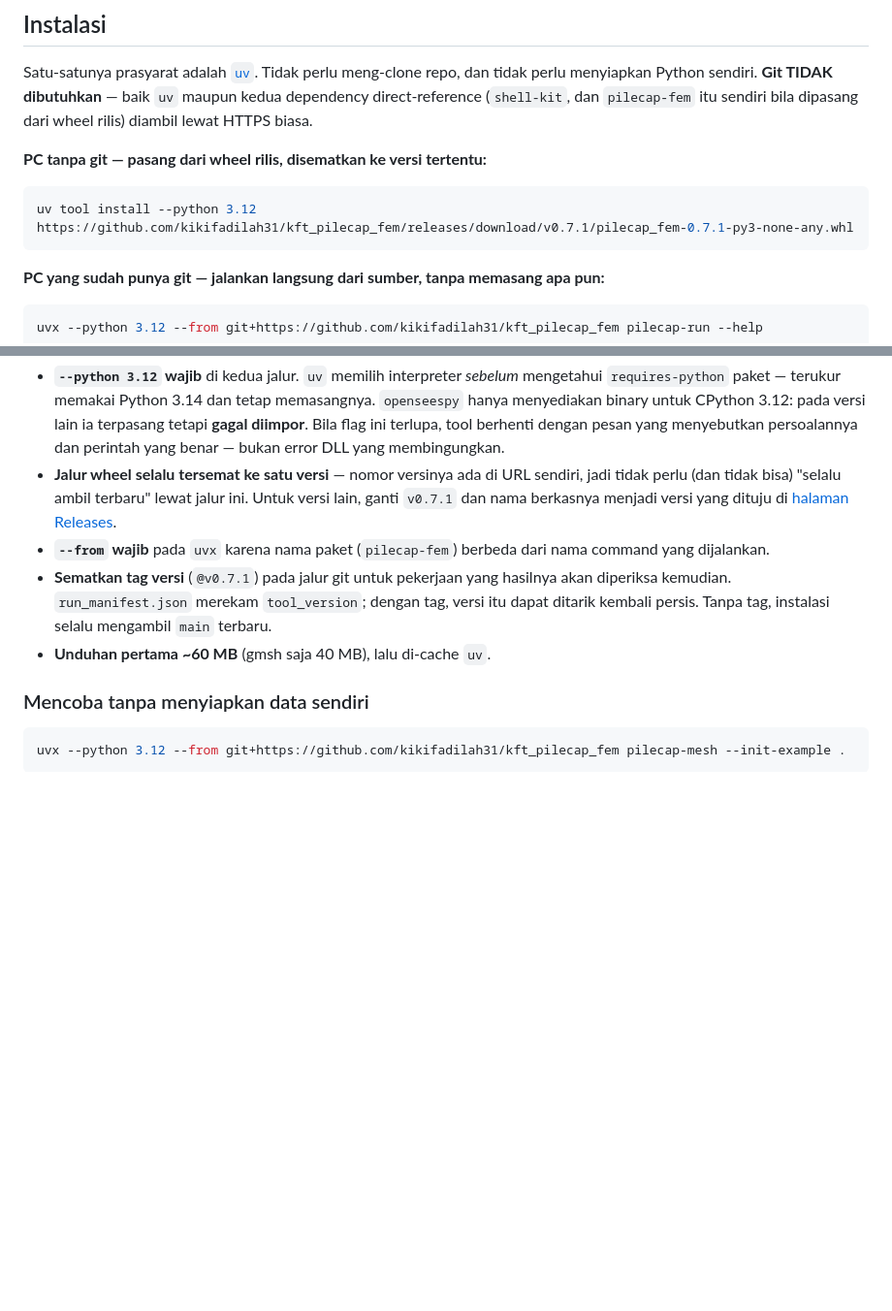
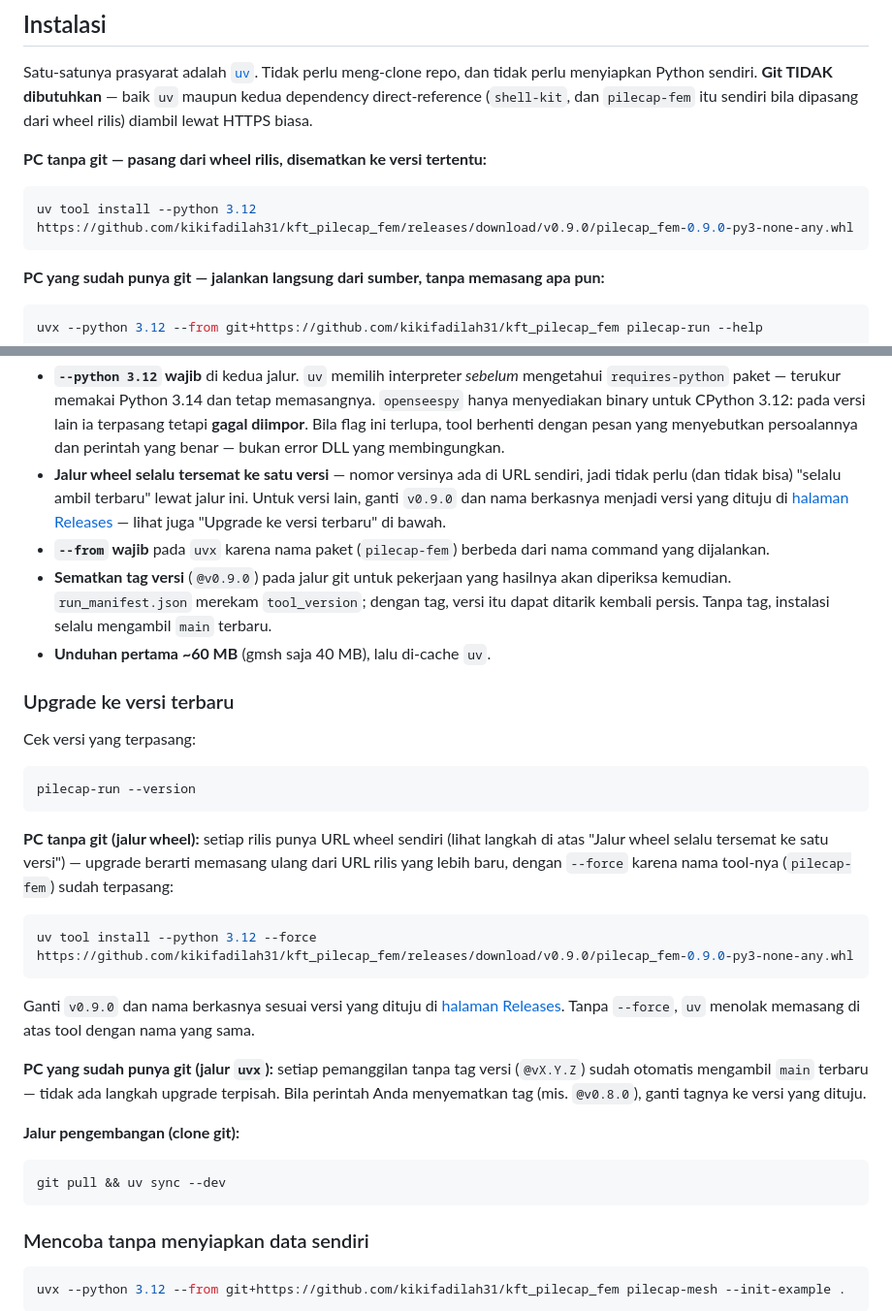
Before and after one commit to kikifadilah31/kft_pilecap_fem, a Markdown page: README.md, 2 parts joined by grey strips. Shown at 97% size. GitHub-like rendering; blank space fills up the shorter version.

Commit message:
docs: perbarui README ke v0.9.0 + tambah panduan upgrade
URL wheel dan tag contoh diperbarui dari v0.7.1 ke v0.9.0. Bagian instalasi
sebelumnya menjelaskan cara pasang tetapi tidak cara upgrade dari versi yang
sudah terpasang; ditambahkan untuk ketiga jalur (wheel dengan --force, uvx git
dengan/tanpa tag, clone dev dengan git pull).

Co-Authored-By: Claude Sonnet 5 <noreply@anthropic.com>

````diff
--- a/README.md
+++ b/README.md
@@ -24,7 +24,7 @@ dipasang dari wheel rilis) diambil lewat HTTPS biasa.
 **PC tanpa git — pasang dari wheel rilis, disematkan ke versi tertentu:**
 
 ```bash
-uv tool install --python 3.12 https://github.com/kikifadilah31/kft_pilecap_fem/releases/download/v0.7.1/pilecap_fem-0.7.1-py3-none-any.whl
+uv tool install --python 3.12 https://github.com/kikifadilah31/kft_pilecap_fem/releases/download/v0.9.0/pilecap_fem-0.9.0-py3-none-any.whl
 ```
 
 **PC yang sudah punya git — jalankan langsung dari sumber, tanpa memasang apa pun:**
@@ -45,14 +45,45 @@ Lima hal yang perlu diketahui:
   menyebutkan persoalannya dan perintah yang benar — bukan error DLL yang membingungkan.
 - **Jalur wheel selalu tersemat ke satu versi** — nomor versinya ada di URL sendiri, jadi
   tidak perlu (dan tidak bisa) "selalu ambil terbaru" lewat jalur ini. Untuk versi lain,
-  ganti `v0.7.1` dan nama berkasnya menjadi versi yang dituju di
-  [halaman Releases](https://github.com/kikifadilah31/kft_pilecap_fem/releases).
+  ganti `v0.9.0` dan nama berkasnya menjadi versi yang dituju di
+  [halaman Releases](https://github.com/kikifadilah31/kft_pilecap_fem/releases) — lihat
+  juga "Upgrade ke versi terbaru" di bawah.
 - **`--from` wajib** pada `uvx` karena nama paket (`pilecap-fem`) berbeda dari nama
   command yang dijalankan.
-- **Sematkan tag versi** (`@v0.7.1`) pada jalur git untuk pekerjaan yang hasilnya akan
+- **Sematkan tag versi** (`@v0.9.0`) pada jalur git untuk pekerjaan yang hasilnya akan
   diperiksa kemudian. `run_manifest.json` merekam `tool_version`; dengan tag, versi itu
   dapat ditarik kembali persis. Tanpa tag, instalasi selalu mengambil `main` terbaru.
 - **Unduhan pertama ~60 MB** (gmsh saja 40 MB), lalu di-cache `uv`.
+
+### Upgrade ke versi terbaru
+
+Cek versi yang terpasang:
+
+```bash
+pilecap-run --version
+```
+
+**PC tanpa git (jalur wheel):** setiap rilis punya URL wheel sendiri (lihat langkah di atas
+"Jalur wheel selalu tersemat ke satu versi") — upgrade berarti memasang ulang dari URL rilis
+yang lebih baru, dengan `--force` karena nama tool-nya (`pilecap-fem`) sudah terpasang:
+
+```bash
+uv tool install --python 3.12 --force https://github.com/kikifadilah31/kft_pilecap_fem/releases/download/v0.9.0/pilecap_fem-0.9.0-py3-none-any.whl
+```
+
+Ganti `v0.9.0` dan nama berkasnya sesuai versi yang dituju di
+[halaman Releases](https://github.com/kikifadilah31/kft_pilecap_fem/releases). Tanpa
+`--force`, `uv` menolak memasang di atas tool dengan nama yang sama.
+
+**PC yang sudah punya git (jalur `uvx`):** setiap pemanggilan tanpa tag versi (`@vX.Y.Z`)
+sudah otomatis mengambil `main` terbaru — tidak ada langkah upgrade terpisah. Bila perintah
+Anda menyematkan tag (mis. `@v0.8.0`), ganti tagnya ke versi yang dituju.
+
+**Jalur pengembangan (clone git):**
+
+```bash
+git pull && uv sync --dev
+```
 
 ### Mencoba tanpa menyiapkan data sendiri
 
````
